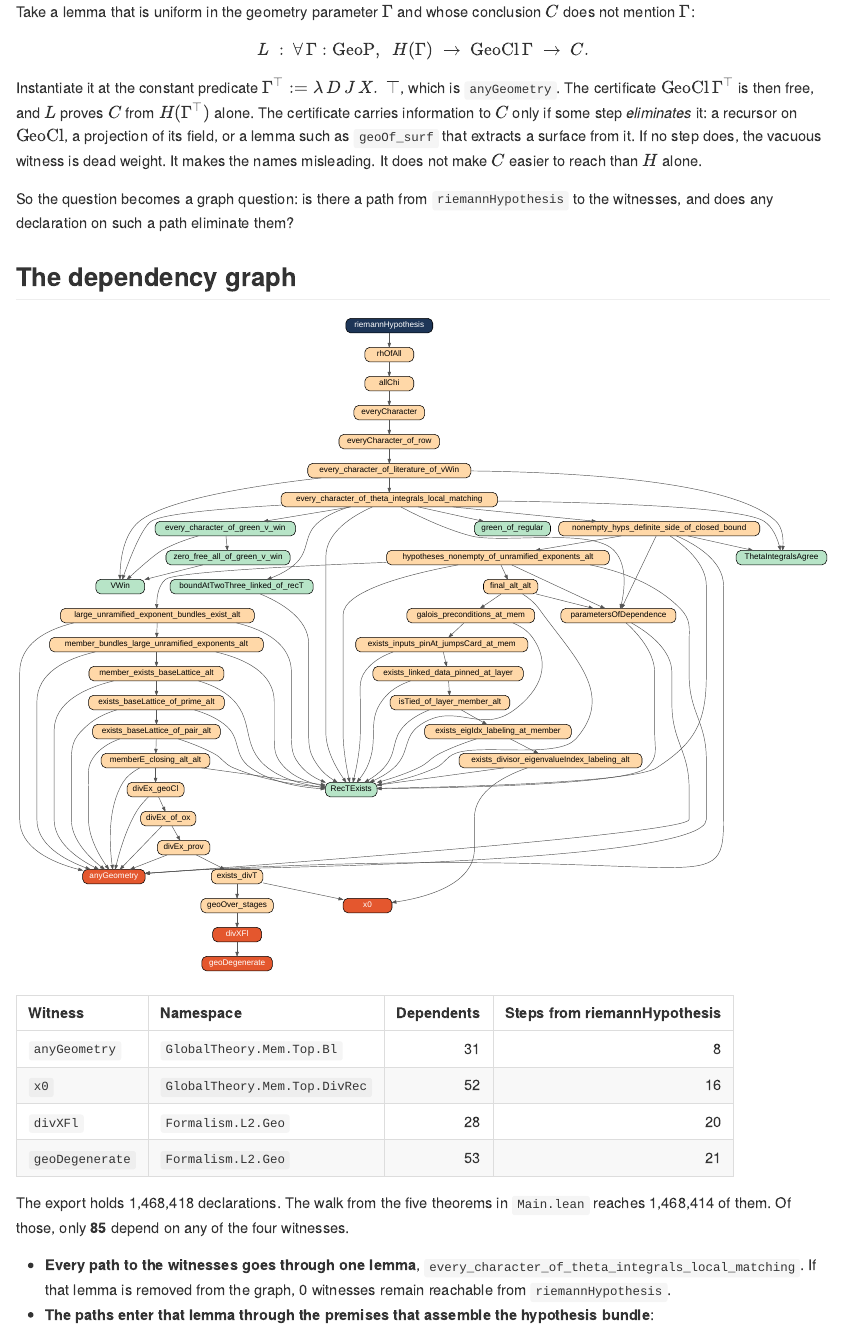
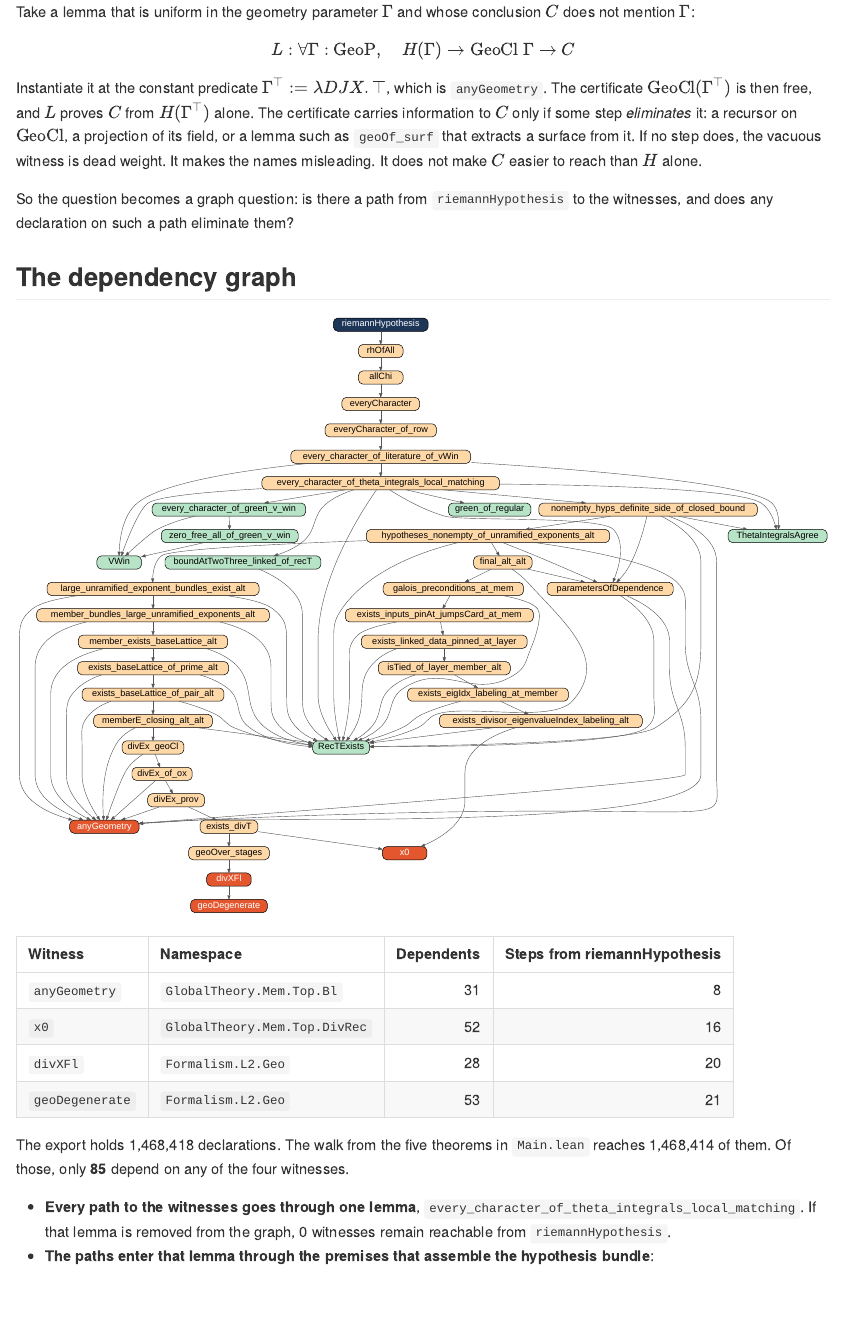
Before and after one commit to sounkou-bioinfo/rh-claude-alpoge-graphs, a Quarto document (README.qmd): the page in a window 1100 px wide, from 800 px down. The pictures show the output file README.md that the author committed with the source, drawn offline in the style of GitHub.

Commit message:
Render formulas without markdown-escaped spacing; larger graph labels

```diff
--- a/README.qmd
+++ b/README.qmd
@@ -73,11 +73,11 @@ Take a lemma that is uniform in the geometry parameter $\Gamma$ and whose conclu
 not mention $\Gamma$:
 
 $$
-L \;:\; \forall\, \Gamma : \mathrm{GeoP},\;\; H(\Gamma) \;\to\; \mathrm{GeoCl}\,\Gamma \;\to\; C .
+L : \forall \Gamma : \mathrm{GeoP}, \quad H(\Gamma) \to \mathrm{GeoCl}\ \Gamma \to C
 $$
 
-Instantiate it at the constant predicate $\Gamma^{\top} := \lambda\,D\,J\,X.\;\top$, which is
-`anyGeometry`. The certificate $\mathrm{GeoCl}\,\Gamma^{\top}$ is then free, and $L$ proves $C$
+Instantiate it at the constant predicate $\Gamma^{\top} := \lambda D J X. \top$, which is
+`anyGeometry`. The certificate $\mathrm{GeoCl}(\Gamma^{\top})$ is then free, and $L$ proves $C$
 from $H(\Gamma^{\top})$ alone. The certificate carries
 information to $C$ only if some step *eliminates* it: a recursor on $\mathrm{GeoCl}$, a
 projection of its field, or a lemma such as `geoOf_surf` that extracts a surface from it. If
@@ -101,7 +101,7 @@ font[root] <- "white"
 dot <- c(
   "digraph G {",
   "  rankdir=TB; nodesep=0.12; ranksep=0.22; bgcolor=\"white\";",
-  "  node [shape=box, style=\"rounded,filled\", fontname=\"Helvetica\", fontsize=9, height=0.22, margin=\"0.06,0.02\", penwidth=0.6];",
+  "  node [shape=box, style=\"rounded,filled\", fontname=\"Helvetica\", fontsize=11, height=0.22, margin=\"0.06,0.02\", penwidth=0.6];",
   "  edge [arrowsize=0.45, penwidth=0.5, color=\"#555555\"];",
   sprintf("  n%s [label=\"%s\", fillcolor=\"%s\", fontcolor=\"%s\"];", nodes$id, nodes$short, fill, font),
   sprintf("  n%s -> n%s;", edges$src, edges$dst),
```
Also changed, not shown: README.md, figures/depgraph.svg, rh-claude-alpoge-graphs.pdf, 1 other file.
